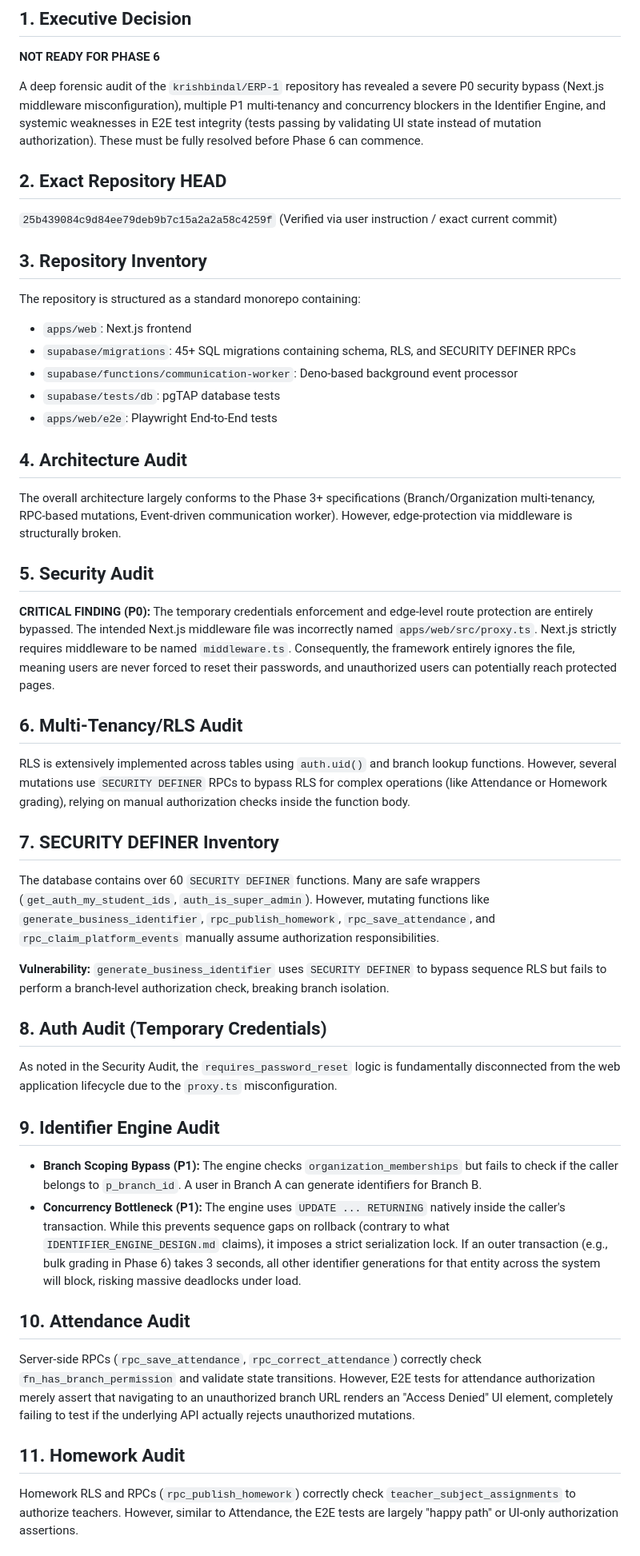
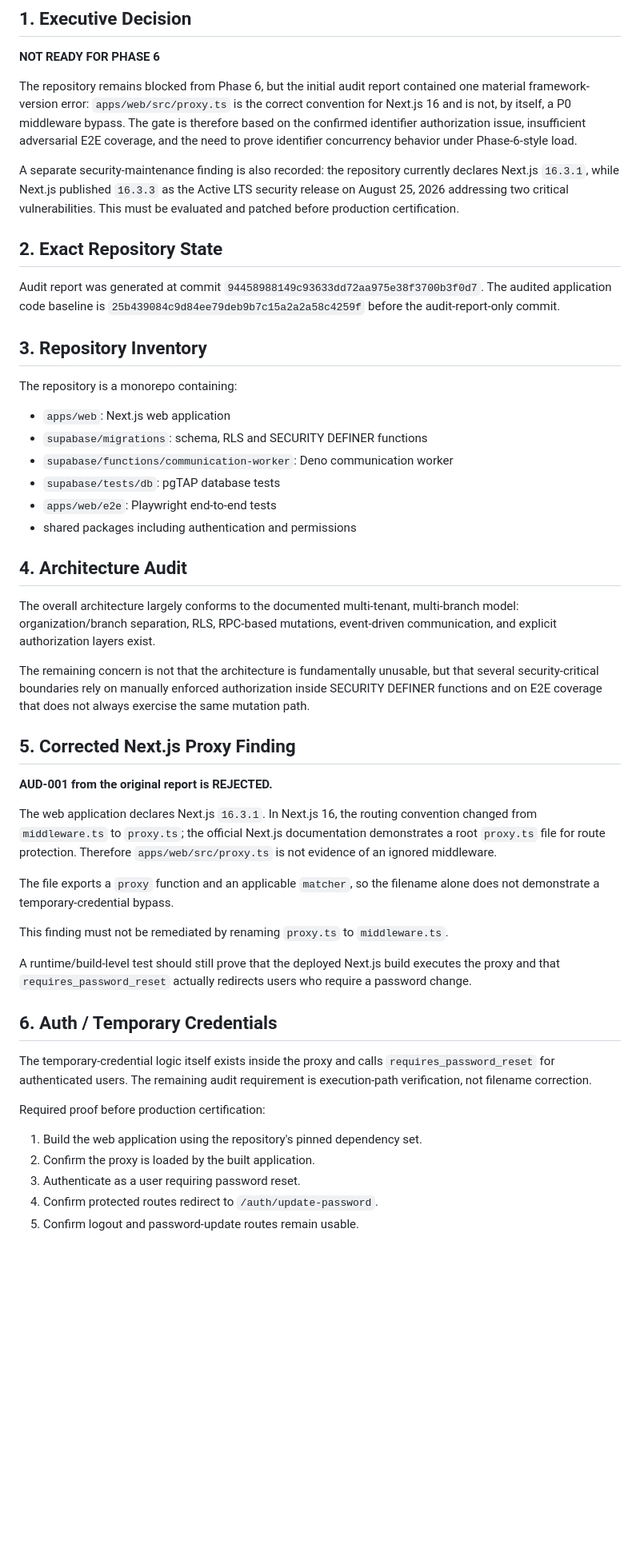
Before and after one commit to krishbindal/ERP-1, a Markdown page: docs/PRE_PHASE6_DEEP_AUDIT_REPORT.md, the part around one of its changes. Shown at 80% size. GitHub-like rendering; blank space fills up the shorter version.

Commit message:
docs: correct pre-phase-6 audit findings

```diff
--- a/docs/PRE_PHASE6_DEEP_AUDIT_REPORT.md
+++ b/docs/PRE_PHASE6_DEEP_AUDIT_REPORT.md
@@ -3,44 +3,46 @@
 ## 1. Executive Decision
 **NOT READY FOR PHASE 6**
 
-A deep forensic audit of the `krishbindal/ERP-1` repository has revealed a severe P0 security bypass (Next.js middleware misconfiguration), multiple P1 multi-tenancy and concurrency blockers in the Identifier Engine, and systemic weaknesses in E2E test integrity (tests passing by validating UI state instead of mutation authorization). These must be fully resolved before Phase 6 can commence.
+The repository remains blocked from Phase 6, but the initial audit report contained one material framework-version error: `apps/web/src/proxy.ts` is the correct convention for Next.js 16 and is not, by itself, a P0 middleware bypass. The gate is therefore based on the confirmed identifier authorization issue, insufficient adversarial E2E coverage, and the need to prove identifier concurrency behavior under Phase-6-style load.
 
-## 2. Exact Repository HEAD
-`25b439084c9d84ee79deb9b7c15a2a2a58c4259f` (Verified via user instruction / exact current commit)
+A separate security-maintenance finding is also recorded: the repository currently declares Next.js `16.3.1`, while Next.js published `16.3.3` as the Active LTS security release on August 25, 2026 addressing two critical vulnerabilities. This must be evaluated and patched before production certification.
+
+## 2. Exact Repository State
+Audit report was generated at commit `94458988149c93633dd72aa975e38f3700b3f0d7`.
+The audited application code baseline is `25b439084c9d84ee79deb9b7c15a2a2a58c4259f` before the audit-report-only commit.
 
 ## 3. Repository Inventory
-The repository is structured as a standard monorepo containing:
-- `apps/web`: Next.js frontend
-- `supabase/migrations`: 45+ SQL migrations containing schema, RLS, and SECURITY DEFINER RPCs
-- `supabase/functions/communication-worker`: Deno-based background event processor
+The repository is a monorepo containing:
+- `apps/web`: Next.js web application
+- `supabase/migrations`: schema, RLS and SECURITY DEFINER functions
+- `supabase/functions/communication-worker`: Deno communication worker
 - `supabase/tests/db`: pgTAP database tests
-- `apps/web/e2e`: Playwright End-to-End tests
+- `apps/web/e2e`: Playwright end-to-end tests
+- shared packages including authentication and permissions
 
 ## 4. Architecture Audit
-The overall architecture largely conforms to the Phase 3+ specifications (Branch/Organization multi-tenancy, RPC-based mutations, Event-driven communication worker). However, edge-protection via middleware is structurally broken.
+The overall architecture largely conforms to the documented multi-tenant, multi-branch model: organization/branch separation, RLS, RPC-based mutations, event-driven communication, and explicit authorization layers exist.
 
-## 5. Security Audit
-**CRITICAL FINDING (P0):**
-The temporary credentials enforcement and edge-level route protection are entirely bypassed. The intended Next.js middleware file was incorrectly named `apps/web/src/proxy.ts`. Next.js strictly requires middleware to be named `middleware.ts`. Consequently, the framework entirely ignores the file, meaning users are never forced to reset their passwords, and unauthorized users can potentially reach protected pages.
+The remaining concern is not that the architecture is fundamentally unusable, but that several security-critical boundaries rely on manually enforced authorization inside SECURITY DEFINER functions and on E2E coverage that does not always exercise the same mutation path.
 
-## 6. Multi-Tenancy/RLS Audit
-RLS is extensively implemented across tables using `auth.uid()` and branch lookup functions. However, several mutations use `SECURITY DEFINER` RPCs to bypass RLS for complex operations (like Attendance or Homework grading), relying on manual authorization checks inside the function body.
+## 5. Corrected Next.js Proxy Finding
+**AUD-001 from the original report is REJECTED.**
 
-## 7. SECURITY DEFINER Inventory
-The database contains over 60 `SECURITY DEFINER` functions. Many are safe wrappers (`get_auth_my_student_ids`, `auth_is_super_admin`). However, mutating functions like `generate_business_identifier`, `rpc_publish_homework`, `rpc_save_attendance`, and `rpc_claim_platform_events` manually assume authorization responsibilities.
+The web application declares Next.js `16.3.1`. In Next.js 16, the routing convention changed from `middleware.ts` to `proxy.ts`; the official Next.js documentation demonstrates a root `proxy.ts` file for route protection. Therefore `apps/web/src/proxy.ts` is not evidence of an ignored middleware.
 
-**Vulnerability:** `generate_business_identifier` uses `SECURITY DEFINER` to bypass sequence RLS but fails to perform a branch-level authorization check, breaking branch isolation.
+The file exports a `proxy` function and an applicable `matcher`, so the filename alone does not demonstrate a temporary-credential bypass.
 
-## 8. Auth Audit (Temporary Credentials)
-As noted in the Security Audit, the `requires_password_reset` logic is fundamentally disconnected from the web application lifecycle due to the `proxy.ts` misconfiguration.
+This finding must not be remediated by renaming `proxy.ts` to `middleware.ts`.
 
-## 9. Identifier Engine Audit
-- **Branch Scoping Bypass (P1):** The engine checks `organization_memberships` but fails to check if the caller belongs to `p_branch_id`. A user in Branch A can generate identifiers for Branch B.
-- **Concurrency Bottleneck (P1):** The engine uses `UPDATE ... RETURNING` natively inside the caller's transaction. While this prevents sequence gaps on rollback (contrary to what `IDENTIFIER_ENGINE_DESIGN.md` claims), it imposes a strict serialization lock. If an outer transaction (e.g., bulk grading in Phase 6) takes 3 seconds, all other identifier generations for that entity across the system will block, risking massive deadlocks under load.
+A runtime/build-level test should still prove that the deployed Next.js build executes the proxy and that `requires_password_reset` actually redirects users who require a password change.
 
-## 10. Attendance Audit
-Server-side RPCs (`rpc_save_attendance`, `rpc_correct_attendance`) correctly check `fn_has_branch_permission` and validate state transitions. However, E2E tests for attendance authorization merely assert that navigating to an unauthorized branch URL renders an "Access Denied" UI element, completely failing to test if the underlying API actually rejects unauthorized mutations.
+## 6. Auth / Temporary Credentials
+The temporary-credential logic itself exists inside the proxy and calls `requires_password_reset` for authenticated users. The remaining audit requirement is execution-path verification, not filename correction.
 
-## 11. Homework Audit
-Homework RLS and RPCs (`rpc_publish_homework`) correctly check `teacher_subject_assignments` to authorize teachers. However, similar to Attendance, the E2E tests are largely "happy path" or UI-only authorization assertions.
+Required proof before production certification:
+1. Build the web application using the repository's pinned dependency set.
+2. Confirm the proxy is loaded by the built application.
+3. Authenticate as a user requiring password reset.
+4. Confirm protected routes redirect to `/auth/update-password`.
+5. Confirm logout and password-update routes remain usable.
 
```
Also changed, not shown: other parts of docs/PRE_PHASE6_DEEP_AUDIT_REPORT.md (+119 -41 lines).
